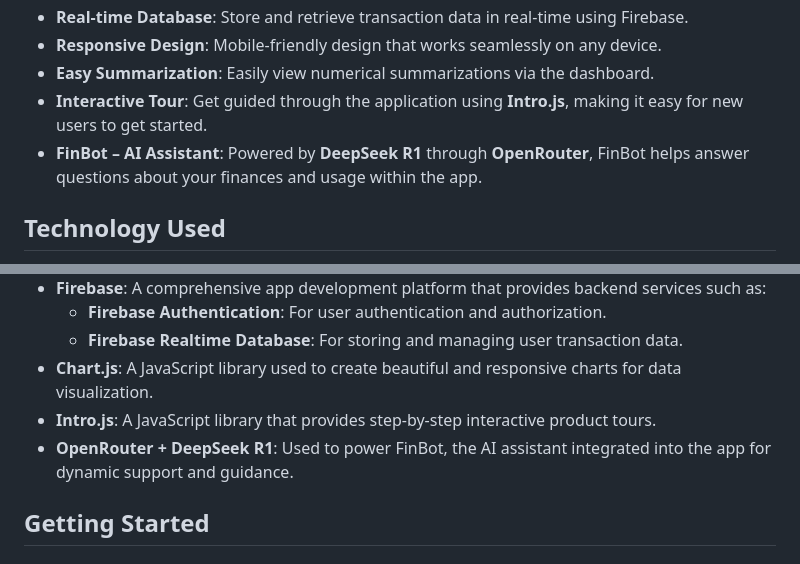
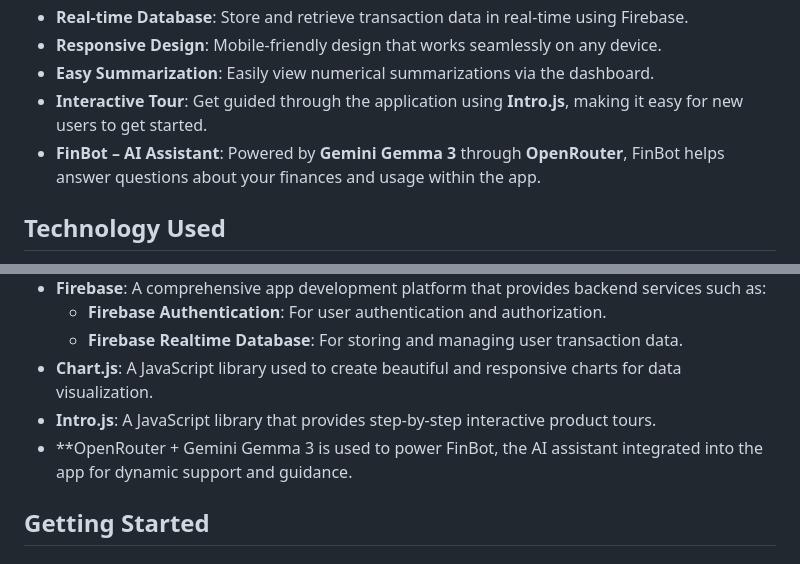
Before and after one commit to GoogolGenius/fintrack, a Markdown page: README.md, 2 parts joined by grey strips. GitHub-like rendering.

```diff
--- a/README.md
+++ b/README.md
@@ -12,7 +12,7 @@ A financial web application built using HTML, CSS, JavaScript, React, and Fireba
 - **Responsive Design**: Mobile-friendly design that works seamlessly on any device.
 - **Easy Summarization**: Easily view numerical summarizations via the dashboard.
 - **Interactive Tour**: Get guided through the application using **Intro.js**, making it easy for new users to get started.
-- **FinBot – AI Assistant**: Powered by **DeepSeek R1** through **OpenRouter**, FinBot helps answer questions about your finances and usage within the app.
+- **FinBot – AI Assistant**: Powered by **Gemini Gemma 3** through **OpenRouter**, FinBot helps answer questions about your finances and usage within the app.
 
 ## Technology Used
 
@@ -24,7 +24,7 @@ A financial web application built using HTML, CSS, JavaScript, React, and Fireba
   - **Firebase Realtime Database**: For storing and managing user transaction data.
 - **Chart.js**: A JavaScript library used to create beautiful and responsive charts for data visualization.
 - **Intro.js**: A JavaScript library that provides step-by-step interactive product tours.
-- **OpenRouter + DeepSeek R1**: Used to power FinBot, the AI assistant integrated into the app for dynamic support and guidance.
+- **OpenRouter + Gemini Gemma 3 is used to power FinBot, the AI assistant integrated into the app for dynamic support and guidance.
 
 ## Getting Started
 
```
